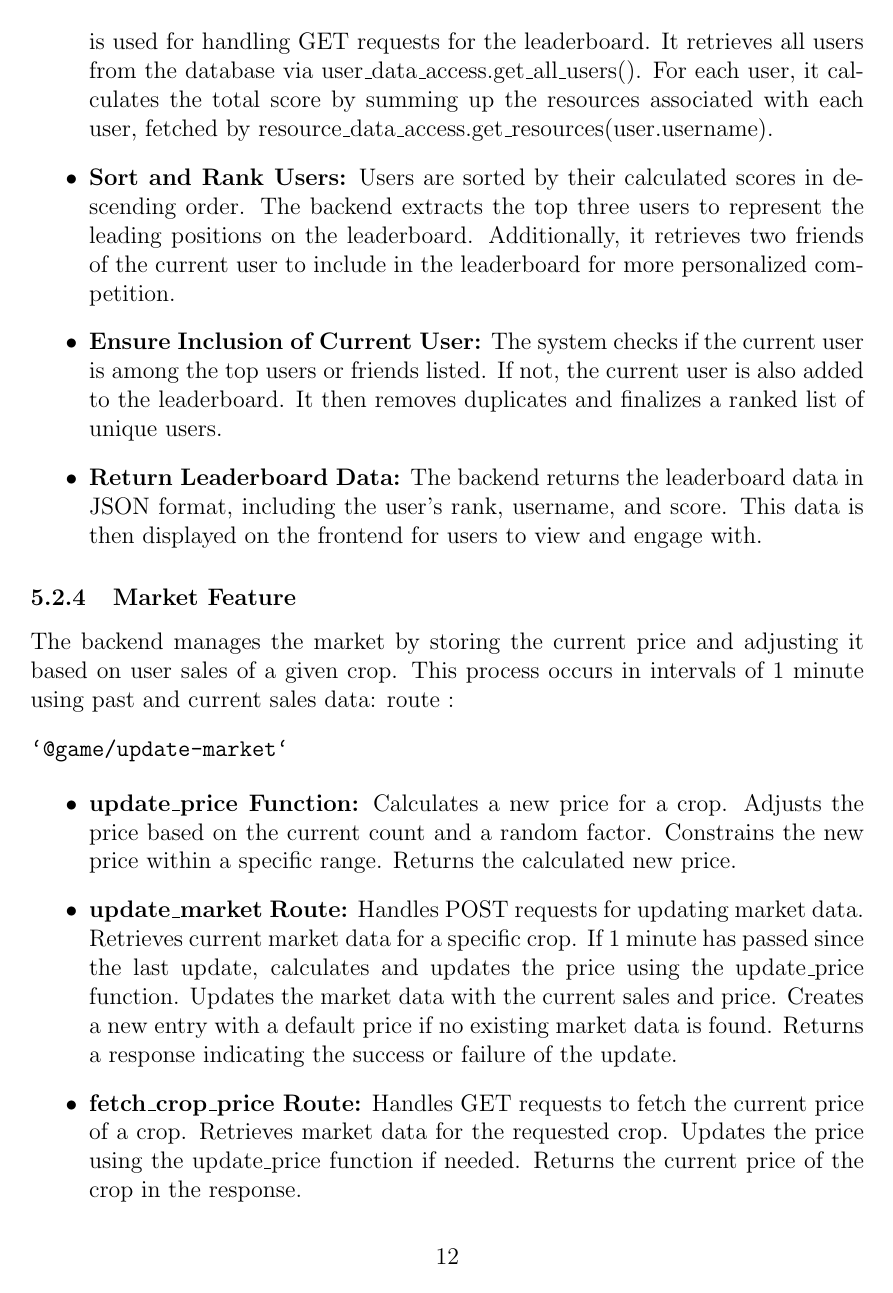
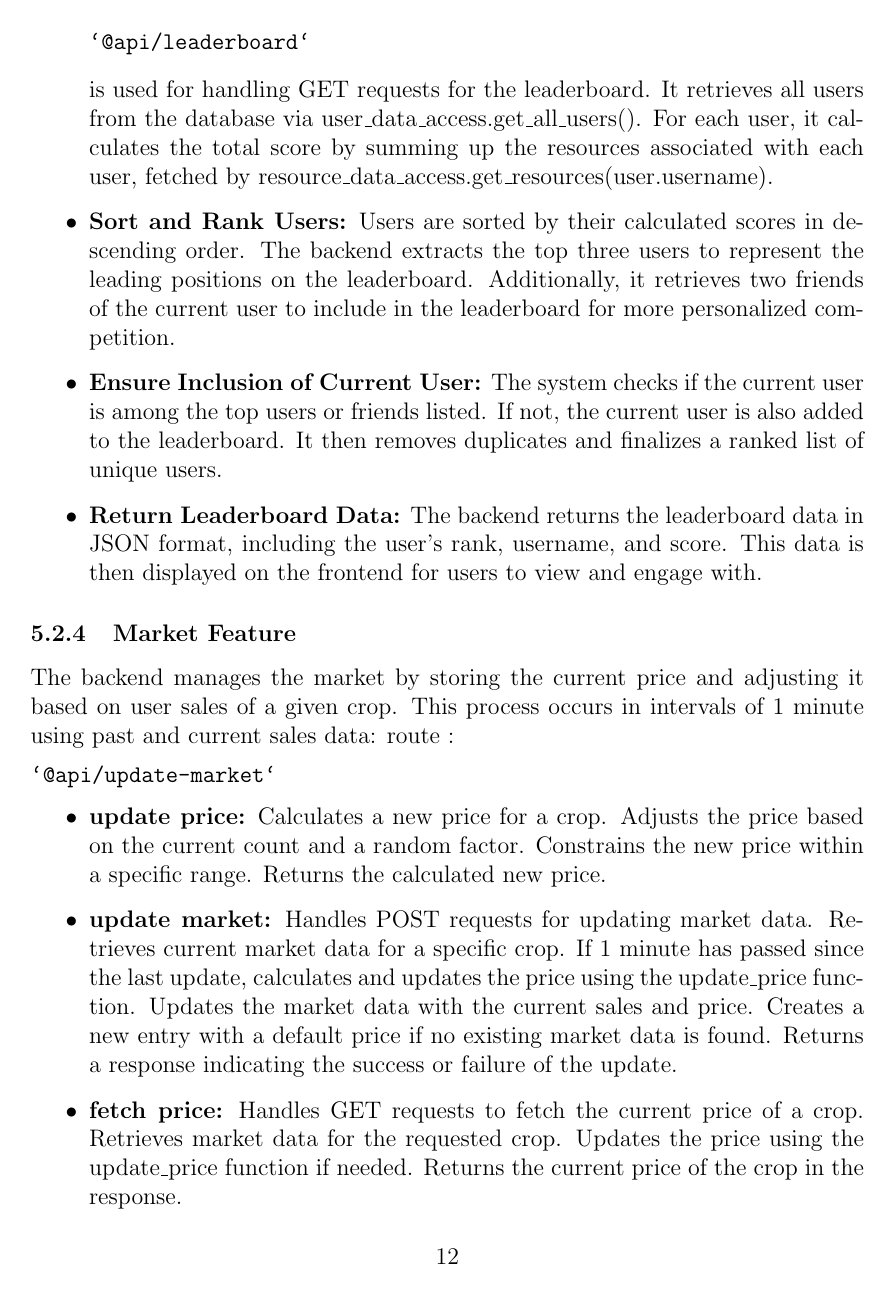
Before and after one commit to SiBMs58/FarmClash, a LaTeX paper (docs/technical-report.tex): page 12 of 20. Compiled offline with pdfLaTeX.

Commit message:
documentatie fix

```diff
--- a/docs/technical-report.tex
+++ b/docs/technical-report.tex
@@ -263,11 +266,11 @@ The backend manages the leaderboard by fetching and calculating user scores, sor
 
 \subsubsection{Market Feature}
 The backend manages the market by storing the current price and adjusting it based on user sales of a given crop. This process occurs in intervals of 1 minute using past and current sales data:
-route : \begin{verbatim}`@game/update-market`\end{verbatim}
+route : \begin{verbatim}`@api/update-market`\end{verbatim}
 \begin{itemize}
-    \item \textbf{update\_price Function:} Calculates a new price for a crop. Adjusts the price based on the current count and a random factor. Constrains the new price within a specific range. Returns the calculated new price.
-    \item \textbf{update\_market Route:} Handles POST requests for updating market data. Retrieves current market data for a specific crop. If 1 minute has passed since the last update, calculates and updates the price using the update\_price function. Updates the market data with the current sales and price. Creates a new entry with a default price if no existing market data is found. Returns a response indicating the success or failure of the update.
-    \item \textbf{fetch\_crop\_price Route:} Handles GET requests to fetch the current price of a crop. Retrieves market data for the requested crop. Updates the price using the update\_price function if needed. Returns the current price of the crop in the response.
+    \item \textbf{update price:} Calculates a new price for a crop. Adjusts the price based on the current count and a random factor. Constrains the new price within a specific range. Returns the calculated new price.
+    \item \textbf{update market:} Handles POST requests for updating market data. Retrieves current market data for a specific crop. If 1 minute has passed since the last update, calculates and updates the price using the update\_price function. Updates the market data with the current sales and price. Creates a new entry with a default price if no existing market data is found. Returns a response indicating the success or failure of the update.
+    \item \textbf{fetch price:} Handles GET requests to fetch the current price of a crop. Retrieves market data for the requested crop. Updates the price using the update\_price function if needed. Returns the current price of the crop in the response.
 \end{itemize}
 
 \subsubsection{Building Feature}
```
Also changed, not shown: docs/technical-report.tex (11 more changed lines).
